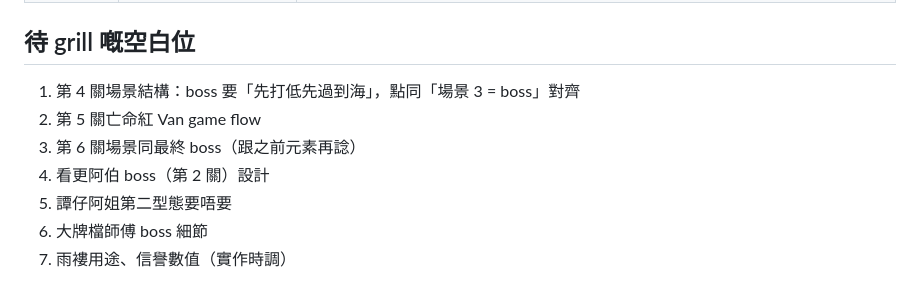
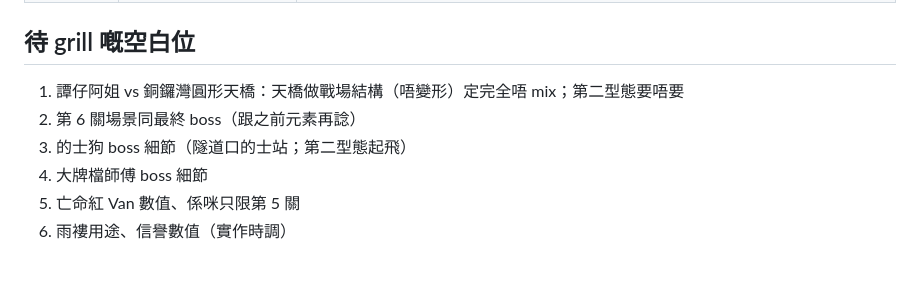
Before and after one commit to dcwhung/gohk, a Markdown page: .proj-docs/design/gameplay-delivery-boy.md, the part around one of its changes. Rendered like a GitHub page.

```diff
--- a/.proj-docs/design/gameplay-delivery-boy.md
+++ b/.proj-docs/design/gameplay-delivery-boy.md
@@ -131,10 +148,9 @@
 
 ## 待 grill 嘅空白位
 
-1. 第 4 關場景結構：boss 要「先打低先過到海」，點同「場景 3 = boss」對齊
-2. 第 5 關亡命紅 Van game flow
-3. 第 6 關場景同最終 boss（跟之前元素再諗）
-4. 看更阿伯 boss（第 2 關）設計
-5. 譚仔阿姐第二型態要唔要
-6. 大牌檔師傅 boss 細節
-7. 雨褸用途、信譽數值（實作時調）
+1. 譚仔阿姐 vs 銅鑼灣圓形天橋：天橋做戰場結構（唔變形）定完全唔 mix；第二型態要唔要
+2. 第 6 關場景同最終 boss（跟之前元素再諗）
+3. 的士狗 boss 細節（隧道口的士站；第二型態起飛）
+4. 大牌檔師傅 boss 細節
+5. 亡命紅 Van 數值、係咪只限第 5 關
+6. 雨褸用途、信譽數值（實作時調）
```
Also changed, not shown: other parts of .proj-docs/design/gameplay-delivery-boy.md (+31 -14 lines).
